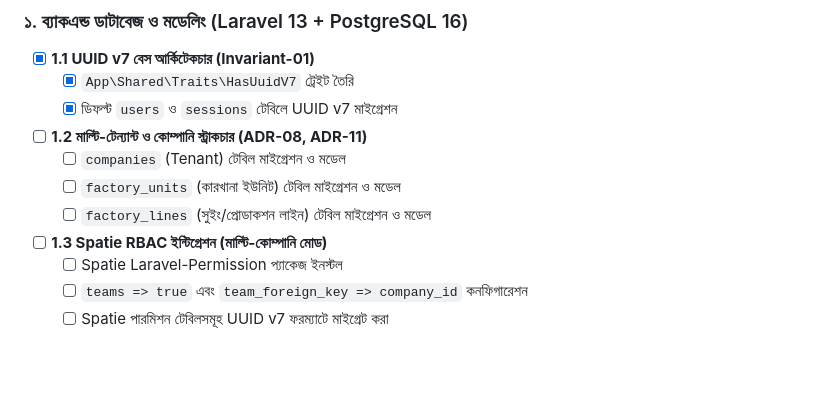
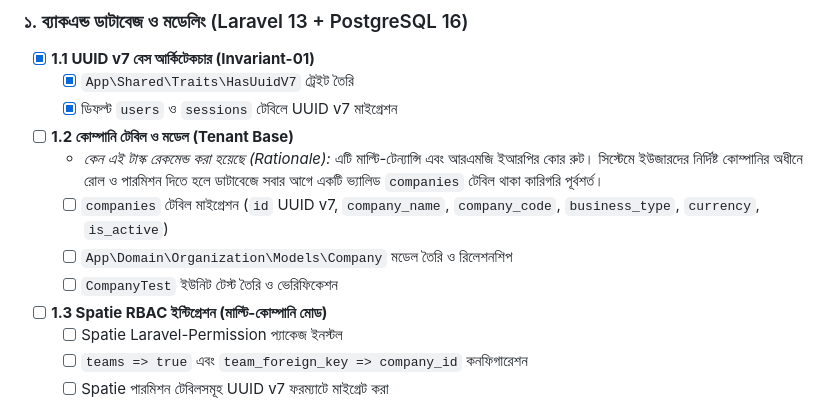
Before and after one commit to techstackbusinessbd/TraceFlow-Platform, a Markdown page: docs/tasks/01-MODULE-CORE-AND-IAM.md, the part around the change. Rendered like a GitHub page; blank space fills up the shorter version.

Commit message:
gov: mandate rationale in next-task recommendation and update checklist

```diff
--- a/docs/tasks/01-MODULE-CORE-AND-IAM.md
+++ b/docs/tasks/01-MODULE-CORE-AND-IAM.md
@@ -8,10 +8,11 @@
 - [x] **1.1 UUID v7 বেস আর্কিটেকচার (Invariant-01)**
   - [x] `App\Shared\Traits\HasUuidV7` ট্রেইট তৈরি
   - [x] ডিফল্ট `users` ও `sessions` টেবিলে UUID v7 মাইগ্রেশন
-- [ ] **1.2 মাল্টি-টেন্যান্ট ও কোম্পানি স্ট্রাকচার (ADR-08, ADR-11)**
-  - [ ] `companies` (Tenant) টেবিল মাইগ্রেশন ও মডেল
-  - [ ] `factory_units` (কারখানা ইউনিট) টেবিল মাইগ্রেশন ও মডেল
-  - [ ] `factory_lines` (সুইং/প্রোডাকশন লাইন) টেবিল মাইগ্রেশন ও মডেল
+- [ ] **1.2 কোম্পানি টেবিল ও মডেল (Tenant Base)**
+  - *কেন এই টাস্ক রেকমেন্ড করা হয়েছে (Rationale):* এটি মাল্টি-টেন্যান্সি এবং আরএমজি ইআরপির কোর রুট। সিস্টেমে ইউজারদের নির্দিষ্ট কোম্পানির অধীনে রোল ও পারমিশন দিতে হলে ডাটাবেজে সবার আগে একটি ভ্যালিড `companies` টেবিল থাকা কারিগরি পূর্বশর্ত।
+  - [ ] `companies` টেবিল মাইগ্রেশন (`id` UUID v7, `company_name`, `company_code`, `business_type`, `currency`, `is_active`)
+  - [ ] `App\Domain\Organization\Models\Company` মডেল তৈরি ও রিলেশনশিপ
+  - [ ] `CompanyTest` ইউনিট টেস্ট তৈরি ও ভেরিফিকেশন
 - [ ] **1.3 Spatie RBAC ইন্টিগ্রেশন (মাল্টি-কোম্পানি মোড)**
   - [ ] Spatie Laravel-Permission প্যাকেজ ইনস্টল
   - [ ] `teams => true` এবং `team_foreign_key => company_id` কনফিগারেশন
```
Also changed, not shown: 2 other files.
